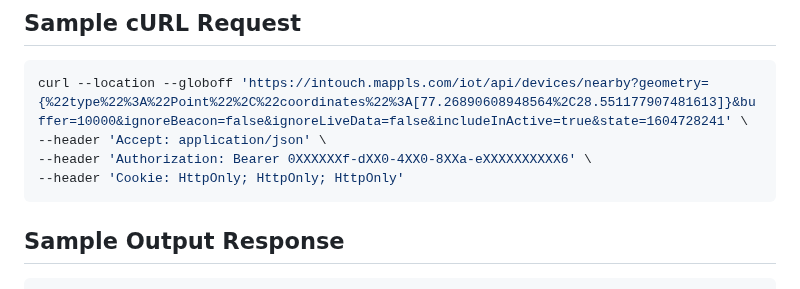
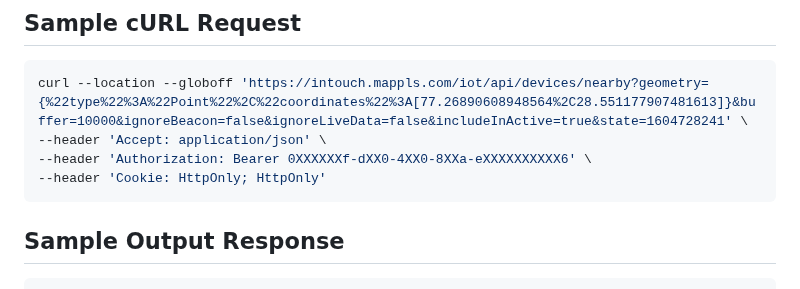
Before and after one commit to mappls-api/mappls-intouch-rest-apis, a Markdown page: Intouch Devices APIs/Nearby Device Locator API.md, the part around the change. Drawn GitHub-style.

````diff
--- a/Intouch Devices APIs/Nearby Device Locator API.md
+++ b/Intouch Devices APIs/Nearby Device Locator API.md
@@ -199,7 +199,7 @@ The API leverages OAuth 2.0 based security. The developer must send a request fo
 curl --location --globoff 'https://intouch.mappls.com/iot/api/devices/nearby?geometry={%22type%22%3A%22Point%22%2C%22coordinates%22%3A[77.26890608948564%2C28.551177907481613]}&buffer=10000&ignoreBeacon=false&ignoreLiveData=false&includeInActive=true&state=1604728241' \
 --header 'Accept: application/json' \
 --header 'Authorization: Bearer 0XXXXXXf-dXX0-4XX0-8XXa-eXXXXXXXXXX6' \
---header 'Cookie: HttpOnly; HttpOnly; HttpOnly'
+--header 'Cookie: HttpOnly; HttpOnly'
 ```
 
 ## **Sample Output Response**
````
